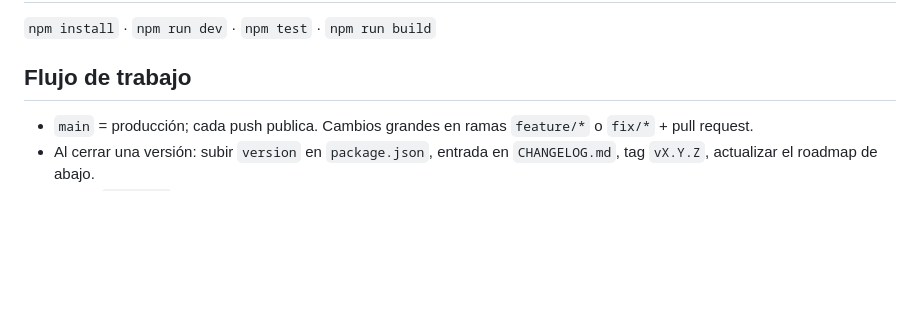
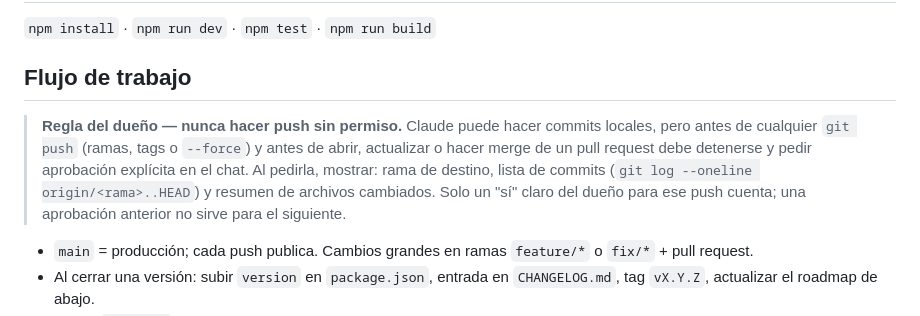
Before and after one commit to Starmise/Apex-Calendar, a Markdown page: CLAUDE.md, the part around the change. Rendered like a GitHub page; blank space fills up the shorter version.

Commit message:
docs: CLAUDE.md — pedir aprobación antes de cada push o PR
Co-Authored-By: Claude Opus 5.5 <noreply@anthropic.com>
Claude-Session: https://claude.ai/code/session_018B83WJB7eoK5u5Hh1eMtqp

```diff
--- a/CLAUDE.md
+++ b/CLAUDE.md
@@ -56,6 +56,8 @@ Principios: `core/` no toca DOM ni localStorage. Sin framework. Vite 8 + Vitest
 
 ## Flujo de trabajo
 
+> **Regla del dueño — nunca hacer push sin permiso.** Claude puede hacer commits locales, pero antes de cualquier `git push` (ramas, tags o `--force`) y antes de abrir, actualizar o hacer merge de un pull request debe detenerse y pedir aprobación explícita en el chat. Al pedirla, mostrar: rama de destino, lista de commits (`git log --oneline origin/<rama>..HEAD`) y resumen de archivos cambiados. Solo un "sí" claro del dueño para ese push cuenta; una aprobación anterior no sirve para el siguiente.
+
 - `main` = producción; cada push publica. Cambios grandes en ramas `feature/*` o `fix/*` + pull request.
 - Al cerrar una versión: subir `version` en `package.json`, entrada en `CHANGELOG.md`, tag `vX.Y.Z`, actualizar el roadmap de abajo.
 - Correr `npm test` antes de cada commit.
```
